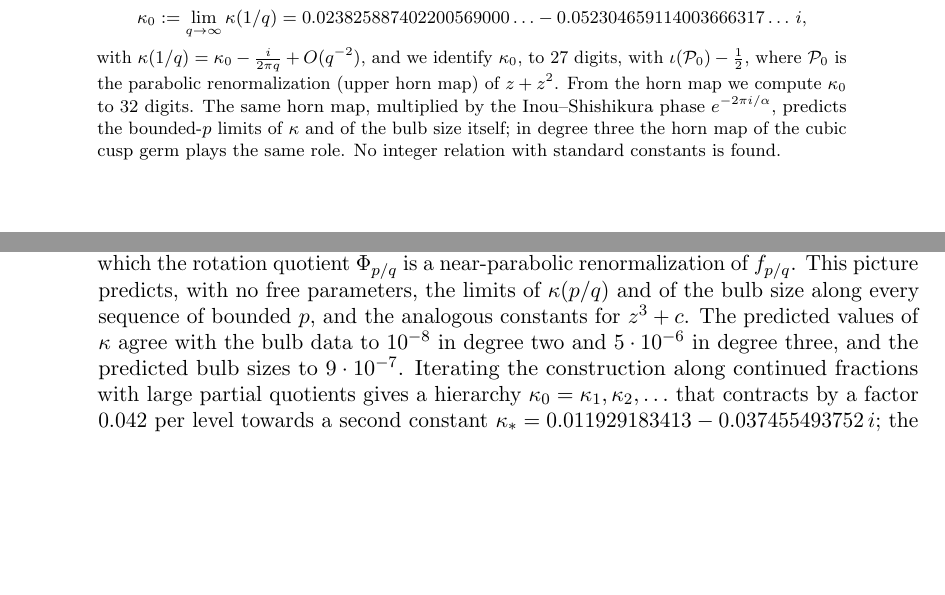
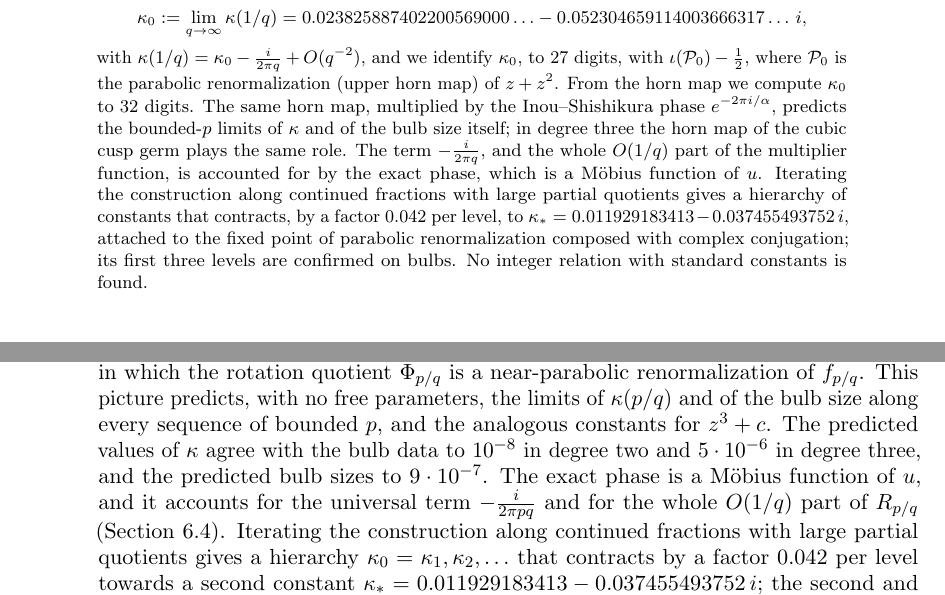
Before and after one commit to larsbx/mandelbrot-bulbs-and-ford-circles-research, a LaTeX paper (paper/kappa0.tex): two parts of pages 1 and 2 of 14, joined at a grey line, cut so that both start at the same text, the shorter picture padded with empty space. Compiled offline with pdfLaTeX.

Commit message:
Abstract, results list and README: kinematic correction and the hierarchy constant κ_*
Co-Authored-By: Claude Opus 5.5 <noreply@anthropic.com>
Claude-Session: https://claude.ai/code/session_01R8bPJnETeCH6r5JNQMiGzM

```diff
--- a/paper/kappa0.tex
+++ b/paper/kappa0.tex
@@ -36,7 +36,7 @@ To first order, the satellite component of the Mandelbrot set attached to the ma
 \[
 \kappa_0:=\lim_{q\to\infty}\kappa(1/q)=0.023825887402200569000\ldots-0.052304659114003666317\ldots\,i,
 \]
-with $\kappa(1/q)=\kappa_0-\tfrac{i}{2\pi q}+O(q^{-2})$, and we identify $\kappa_0$, to 27 digits, with $\iota(\PP)-\tfrac12$, where $\PP$ is the parabolic renormalization (upper horn map) of $z+z^2$. From the horn map we compute $\kappa_0$ to 32 digits. The same horn map, multiplied by the Inou--Shishikura phase $e^{-2\pi i/\alpha}$, predicts the bounded-$p$ limits of $\kappa$ and of the bulb size itself; in degree three the horn map of the cubic cusp germ plays the same role. No integer relation with standard constants is found.
+with $\kappa(1/q)=\kappa_0-\tfrac{i}{2\pi q}+O(q^{-2})$, and we identify $\kappa_0$, to 27 digits, with $\iota(\PP)-\tfrac12$, where $\PP$ is the parabolic renormalization (upper horn map) of $z+z^2$. From the horn map we compute $\kappa_0$ to 32 digits. The same horn map, multiplied by the Inou--Shishikura phase $e^{-2\pi i/\alpha}$, predicts the bounded-$p$ limits of $\kappa$ and of the bulb size itself; in degree three the horn map of the cubic cusp germ plays the same role. The term $-\tfrac{i}{2\pi q}$, and the whole $O(1/q)$ part of the multiplier function, is accounted for by the exact phase, which is a M\"obius function of $u$. Iterating the construction along continued fractions with large partial quotients gives a hierarchy of constants that contracts, by a factor $0.042$ per level, to $\kappa_*=0.011929183413-0.037455493752\,i$, attached to the fixed point of parabolic renormalization composed with complex conjugation; its first three levels are confirmed on bulbs. No integer relation with standard constants is found.
 \end{abstract}
 
 \maketitle
@@ -68,7 +68,7 @@ The component $W_{p/q}$ is, up to the conformal change $u\mapsto c(\lambda_0e^{u
 \operatorname{Re}\kappa_0&=\phantom{-}0.023825887402200569000729189645402\ldots,\\
 \operatorname{Im}\kappa_0&=-0.052304659114003666316522486207571\ldots .
 \end{align*}
-\item \emph{Renormalization} (Section~\ref{sec:renorm}). The identification is one instance of a broader picture in which the rotation quotient $\Phi_{p/q}$ is a near-parabolic renormalization of $f_{p/q}$. This picture predicts, with no free parameters, the limits of $\kappa(p/q)$ and of the bulb size along every sequence of bounded $p$, and the analogous constants for $z^3+c$. The predicted values of $\kappa$ agree with the bulb data to $10^{-8}$ in degree two and $5\cdot10^{-6}$ in degree three, and the predicted bulb sizes to $9\cdot10^{-7}$. Iterating the construction along continued fractions with large partial quotients gives a hierarchy $\kappa_0=\kappa_1,\kappa_2,\ldots$ that contracts by a factor $0.042$ per level towards a second constant $\kappa_*=0.011929183413-0.037455493752\,i$; the second and third levels are confirmed on bulbs, to $3\cdot10^{-10}$ and $1.2\cdot10^{-6}$.
+\item \emph{Renormalization} (Section~\ref{sec:renorm}). The identification is one instance of a broader picture in which the rotation quotient $\Phi_{p/q}$ is a near-parabolic renormalization of $f_{p/q}$. This picture predicts, with no free parameters, the limits of $\kappa(p/q)$ and of the bulb size along every sequence of bounded $p$, and the analogous constants for $z^3+c$. The predicted values of $\kappa$ agree with the bulb data to $10^{-8}$ in degree two and $5\cdot10^{-6}$ in degree three, and the predicted bulb sizes to $9\cdot10^{-7}$. The exact phase is a M\"obius function of $u$, and it accounts for the universal term $-\tfrac{i}{2\pi pq}$ and for the whole $O(1/q)$ part of $R_{p/q}$ (Section~\ref{sec:kinematic}). Iterating the construction along continued fractions with large partial quotients gives a hierarchy $\kappa_0=\kappa_1,\kappa_2,\ldots$ that contracts by a factor $0.042$ per level towards a second constant $\kappa_*=0.011929183413-0.037455493752\,i$; the second and third levels are confirmed on bulbs, to $3\cdot10^{-10}$ and $1.2\cdot10^{-6}$.
 \end{enumerate}
 
 Items (1) and (2) are theorems. Items (3)--(5) are numerical results, obtained with rigorous or cross-validated arithmetic and stated with their error estimates. We do not prove the identity $\kappa_0=\iota(\PP)-\frac12$; Section~\ref{sec:renorm} explains why we expect a proof along the lines of the Inou--Shishikura theory of near-parabolic renormalization~\cite{IS}.
```
Also changed, not shown: README.md, paper/kappa0.pdf.
